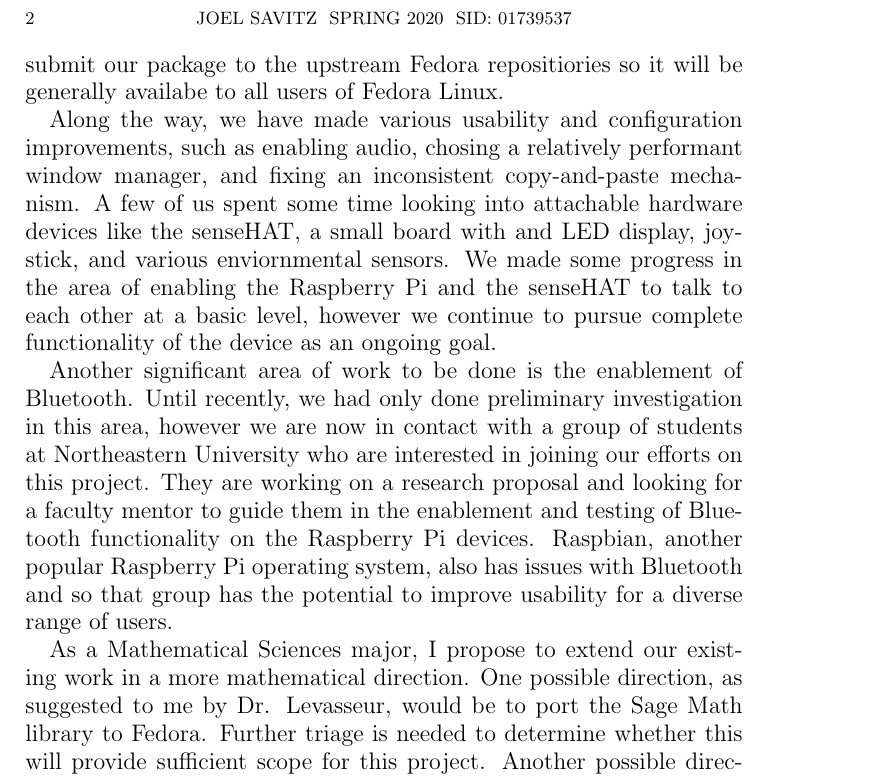
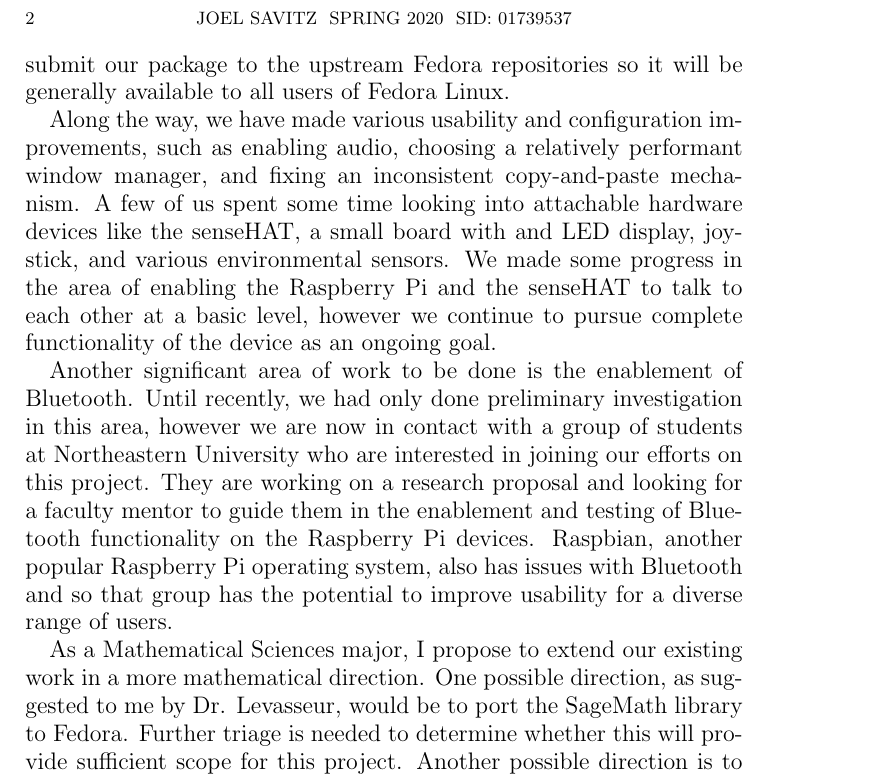
Before and after one commit to theyoyojo/MATH3750, a LaTeX paper (proposal.tex): part of page 2 of 2, cut so that both start at the same text. Compiled offline with pdfLaTeX.

Commit message:
fix spelling

```diff
--- a/proposal.tex
+++ b/proposal.tex
@@ -20,13 +20,13 @@ From summer 2019 through the present, a group of computer science students and I
 Our aim is to enable Jeff Brown and Professor Bill Moloney to use Fedora Linux as a basis for the curriculum of their popular IoT class that runs each spring as well as to contribute to open source software in general.
 We began by identifying existing usability flaws, such as missing or misconfigured features, improperly integrated hardware, and performance bottlenecks. Once we had established this baseline of knowledge, we chose a few individual projects to test the waters over the Fall 2019 semester. Temporarily shelving more rigorous performance analysis, we worked on a GPIO syntax compatibility library, a usable set of starting software for students, and operating system images that could be readily copied to microSD cards for student use.
 
-The most commonly used GPIO library on the Raspberry Pi is a python package called RPi.GPIO. Most tutorials, guides, and existing code is designed to interact with the hardware using the syntax of this package. Unfortunately, this package is incompatible with Fedora Linux for reasons beyond the scope of this proposal. We built a python library that translates code written for RPi.GPIO into an alternative form that uses a more standard backend called libgpiod. In doing so, we contributed minor improvements to upstream libgpiod. We currently support almost all normal RPi.GPIO syntax and aim to add support for pulse-width modulation devices such as motors. At this point, our library could theoretically replace RPi.GPIO entirely. We also plan to submit our package to the upstream Fedora repositiories so it will be generally availabe to all users of Fedora Linux.
+The most commonly used GPIO library on the Raspberry Pi is a python package called RPi.GPIO. Most tutorials, guides, and existing code is designed to interact with the hardware using the syntax of this package. Unfortunately, this package is incompatible with Fedora Linux for reasons beyond the scope of this proposal. We built a python library that translates code written for RPi.GPIO into an alternative form that uses a more standard backend called libgpiod. In doing so, we contributed minor improvements to upstream libgpiod. We currently support almost all normal RPi.GPIO syntax and aim to add support for pulse-width modulation devices such as motors. At this point, our library could theoretically replace RPi.GPIO entirely. We also plan to submit our package to the upstream Fedora repositories so it will be generally available to all users of Fedora Linux.
 
-Along the way, we have made various usability and configuration improvements, such as enabling audio, chosing a relatively performant window manager, and fixing an inconsistent copy-and-paste mechanism. A few of us spent some time looking into attachable hardware devices like the senseHAT, a small board with and LED display, joystick, and various enviornmental sensors. We made some progress in the area of enabling the Raspberry Pi and the senseHAT to talk to each other at a basic level, however we continue to pursue complete functionality of the device as an ongoing goal.
+Along the way, we have made various usability and configuration improvements, such as enabling audio, choosing a relatively performant window manager, and fixing an inconsistent copy-and-paste mechanism. A few of us spent some time looking into attachable hardware devices like the senseHAT, a small board with and LED display, joystick, and various environmental sensors. We made some progress in the area of enabling the Raspberry Pi and the senseHAT to talk to each other at a basic level, however we continue to pursue complete functionality of the device as an ongoing goal.
 
 Another significant area of work to be done is the enablement of Bluetooth. Until recently, we had only done preliminary investigation in this area, however we are now in contact with a group of students at Northeastern University who are interested in joining our efforts on this project. They are working on a research proposal and looking for a faculty mentor to guide them in the enablement and testing of Bluetooth functionality on the Raspberry Pi devices. Raspbian, another popular Raspberry Pi operating system, also has issues with Bluetooth and so that group has the potential to improve usability for a diverse range of users.
 
-As a Mathematical Sciences major, I propose to extend our existing work in a more mathematical direction. One possible direction, as suggested to me by Dr. Levasseur, would be to port the Sage Math library to Fedora. Further triage is needed to determine whether this will provide sufficient scope for this project. Another possible direction is to do more detailed and rigorous performance analysis of the hardware and software, both within Fedora Linux and between other availabe operating systems such as Raspbian.
+As a Mathematical Sciences major, I propose to extend our existing work in a more mathematical direction. One possible direction, as suggested to me by Dr. Levasseur, would be to port the SageMath library to Fedora. Further triage is needed to determine whether this will provide sufficient scope for this project. Another possible direction is to do more detailed and rigorous performance analysis of the hardware and software, both within Fedora Linux and between other available operating systems such as Raspbian.
 
 \noindent\begin{tabular}{ll}
 	\\[4ex]
```
